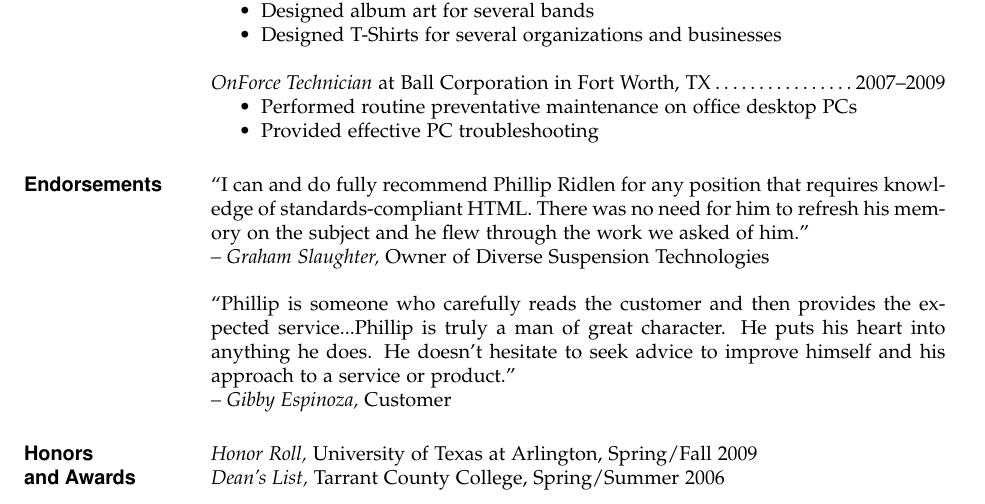
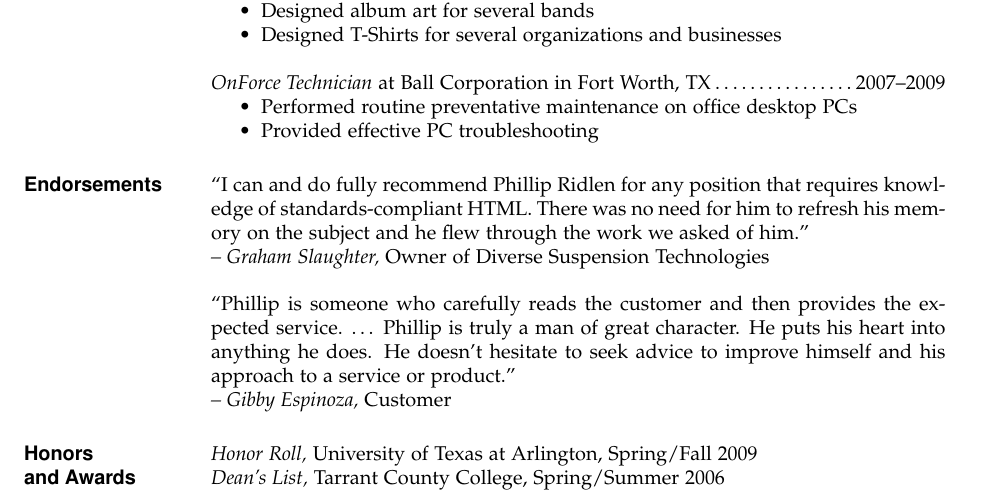
Before and after one commit to vfulco/resume-4, a LaTeX CV (phillip.ridlen.resume.tex): part of the page, cut so that both start at the same text. Compiled offline with pdfLaTeX.

Commit message:
converted ellipsis to \ldots

```diff
--- a/phillip.ridlen.resume.tex
+++ b/phillip.ridlen.resume.tex
@@ -89,13 +89,15 @@
                 {\sl -- Graham Slaughter,} Owner of Diverse Suspension Technologies
 
                 ``Phillip is someone who carefully reads the customer and then
-                provides the expected service...Phillip is truly a man of great character.
+                provides the expected service. \ldots\ Phillip is truly a man of great character.
                 He puts his heart into anything he does. He doesn't hesitate to seek advice
                 to improve himself and his approach to a service or product.'' \\
                 {\sl -- Gibby Espinoza,} Customer
 
 
-\section{\textsf{Honors \\and Awards}}{\sl Honor Roll,} University of Texas at Arlington, Spring/Fall 2009 \\
+\section{\textsf{Honors \\and Awards}}
+
+                {\sl Honor Roll,} University of Texas at Arlington, Spring/Fall 2009 \\
                 {\sl Dean's List,} Tarrant County College, Spring/Summer 2006
 
 
```
Also changed, not shown: phillip.ridlen.resume.pdf, phillip.ridlen.resume.tex (2 more changed lines), 1 other file.
